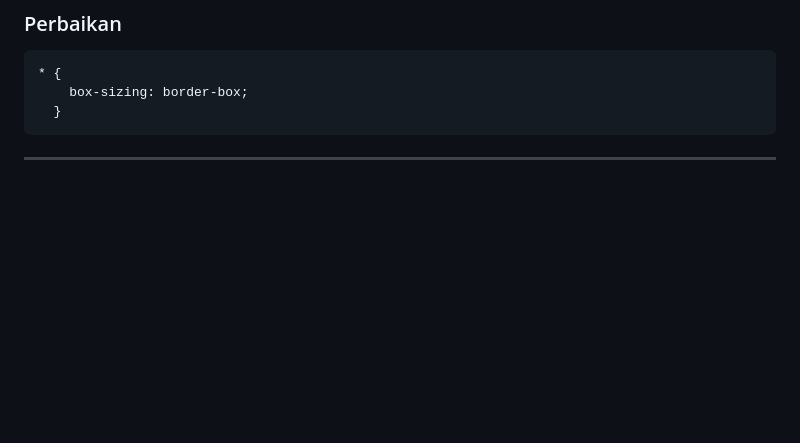
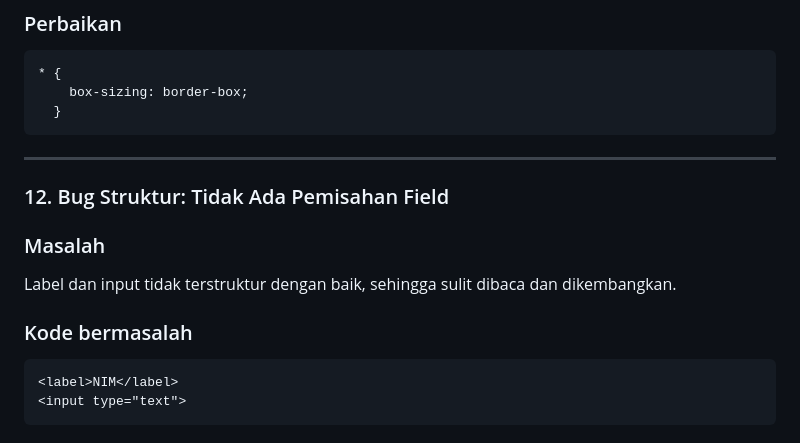
Before and after one commit to bluwnn/tugas_bug_hunt, a Markdown page: readme.md, the part around one of its changes. GitHub-like rendering; blank space fills up the shorter version.

````diff
--- a/readme.md
+++ b/readme.md
@@ -238,3 +238,17 @@ Padding dapat menyebabkan ukuran elemen melebihi container.
 ```
 
 ---
+
+  ### 12. Bug Struktur: Tidak Ada Pemisahan Field
+
+### Masalah
+
+Label dan input tidak terstruktur dengan baik, sehingga sulit dibaca dan dikembangkan.
+
+### Kode bermasalah
+
+```
+<label>NIM</label>
+<input type="text">
+```
+
````
Also changed, not shown: other parts of readme.md (+9 -0 lines).
